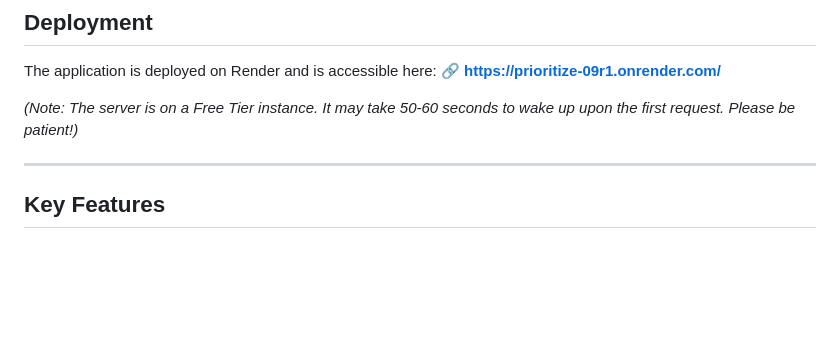
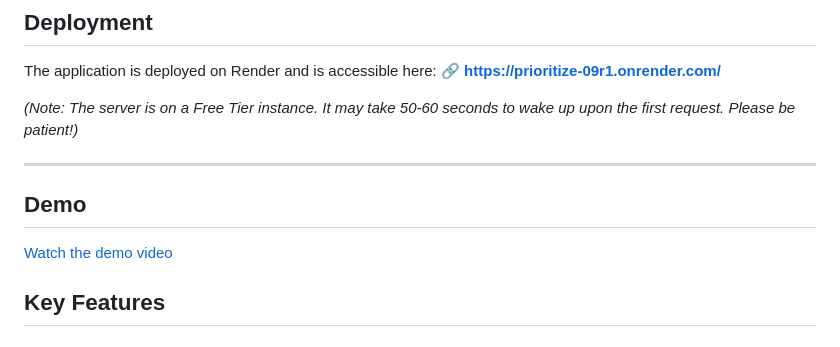
Before and after one commit to rachellyoum/prioritize-public, a Markdown page: README.md, the part around the change. Drawn GitHub-style; blank space fills up the shorter version.

Commit message:
Add demo section to README
Added a demo section with a link to the demo video.

```diff
--- a/README.md
+++ b/README.md
@@ -13,6 +13,10 @@ The application is deployed on Render and is accessible here:
 *(Note: The server is on a Free Tier instance. It may take 50-60 seconds to wake up upon the first request. Please be patient!)*
 
 ---
+
+## Demo
+
+[Watch the demo video](./demo.mp4)
 
 ## Key Features
 
```
